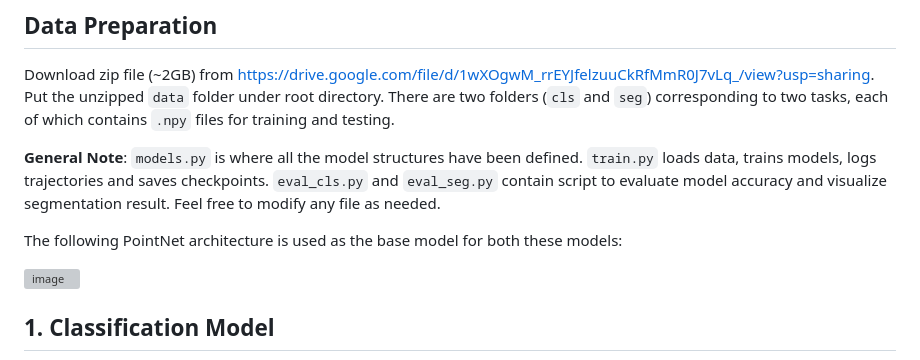
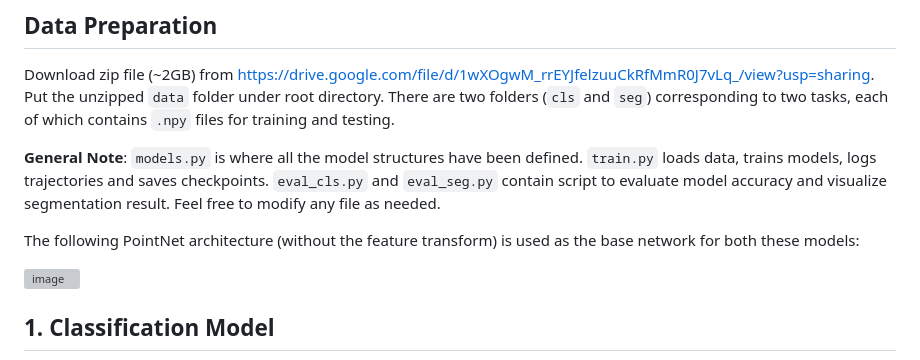
Before and after one commit to Shyam-pi/Point-Cloud-Classification-and-Segmentation, a Markdown page: README.md, the part around the change. GitHub-like rendering; grey boxes are pictures that could not be loaded.

```diff
--- a/README.md
+++ b/README.md
@@ -11,7 +11,7 @@ Download zip file (~2GB) from https://drive.google.com/file/d/1wXOgwM_rrEYJfelzu
 
 **General Note**: `models.py` is where all the model structures have been defined. `train.py` loads data, trains models, logs trajectories and saves checkpoints. `eval_cls.py` and `eval_seg.py` contain script to evaluate model accuracy and visualize segmentation result. Feel free to modify any file as needed.
 
-The following PointNet architecture is used as the base model for both these models:
+The following PointNet architecture (without the feature transform) is used as the base network for both these models:
 
 ![image](https://github.com/Shyam-pi/Point-Cloud-Classification-and-Segmentation/assets/57116285/94218436-a3c1-436a-9032-732221301ed4)
 
```
